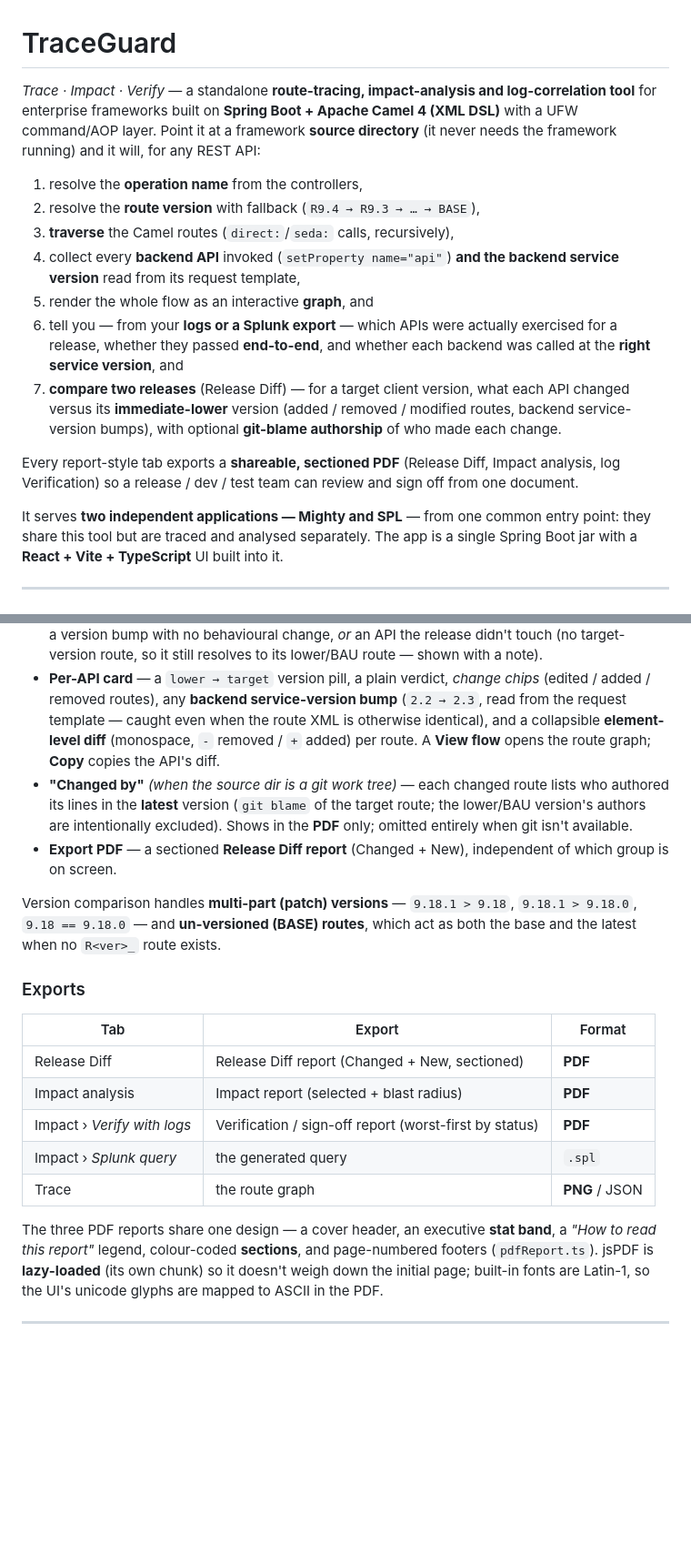
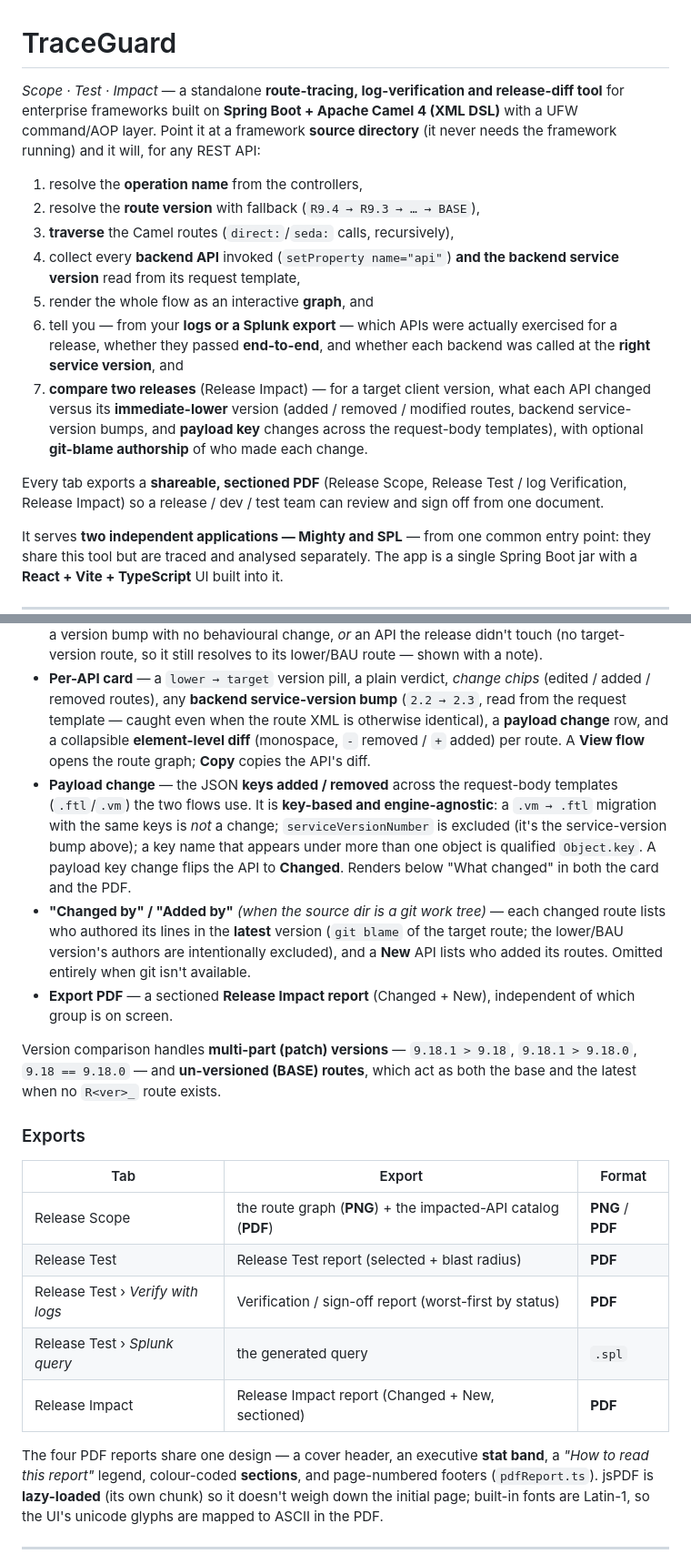
Before and after one commit to arjunramanjanappa/Camel-Routes-API-Tracing, a Markdown page: README.md, 2 parts joined by grey strips. Shown at 91% size. Drawn GitHub-style; blank space fills up the shorter version.

```diff
--- a/README.md
+++ b/README.md
@@ -1,6 +1,6 @@
 # TraceGuard
 
-*Trace · Impact · Verify* — a standalone **route-tracing, impact-analysis and log-correlation tool** for
+*Scope · Test · Impact* — a standalone **route-tracing, log-verification and release-diff tool** for
 enterprise frameworks built on **Spring Boot + Apache Camel 4 (XML DSL)** with a
 UFW command/AOP layer. Point it at a framework **source directory** (it never
 needs the framework running) and it will, for any REST API:
@@ -14,13 +14,14 @@ needs the framework running) and it will, for any REST API:
 6. tell you — from your **logs or a Splunk export** — which APIs were actually
    exercised for a release, whether they passed **end-to-end**, and whether each
    backend was called at the **right service version**, and
-7. **compare two releases** (Release Diff) — for a target client version, what each
+7. **compare two releases** (Release Impact) — for a target client version, what each
    API changed versus its **immediate-lower** version (added / removed / modified
-   routes, backend service-version bumps), with optional **git-blame authorship**
-   of who made each change.
+   routes, backend service-version bumps, and **payload key** changes across the
+   request-body templates), with optional **git-blame authorship** of who made each
+   change.
 
-Every report-style tab exports a **shareable, sectioned PDF** (Release Diff,
-Impact analysis, log Verification) so a release / dev / test team can review and
+Every tab exports a **shareable, sectioned PDF** (Release Scope, Release Test /
+log Verification, Release Impact) so a release / dev / test team can review and
 sign off from one document.
 
 It serves **two independent applications — Mighty and SPL** — from one common entry
@@ -183,14 +203,20 @@ diffs them.
 * **Per-API card** — a `lower → target` version pill, a plain verdict, *change chips*
   (edited / added / removed routes), any **backend service-version bump**
   (`2.2 → 2.3`, read from the request template — caught even when the route XML is
-  otherwise identical), and a collapsible **element-level diff** (monospace, `-`
-  removed / `+` added) per route. A **View flow** opens the route graph; **Copy**
-  copies the API's diff.
-* **"Changed by"** *(when the source dir is a git work tree)* — each changed route
-  lists who authored its lines in the **latest** version (`git blame` of the target
-  route; the lower/BAU version's authors are intentionally excluded). Shows in the
-  **PDF** only; omitted entirely when git isn't available.
-* **Export PDF** — a sectioned **Release Diff report** (Changed + New), independent
+  otherwise identical), a **payload change** row, and a collapsible **element-level
+  diff** (monospace, `-` removed / `+` added) per route. A **View flow** opens the
+  route graph; **Copy** copies the API's diff.
+* **Payload change** — the JSON **keys added / removed** across the request-body
+  templates (`.ftl`/`.vm`) the two flows use. It is **key-based and engine-agnostic**:
+  a `.vm → .ftl` migration with the same keys is *not* a change; `serviceVersionNumber`
+  is excluded (it's the service-version bump above); a key name that appears under more
+  than one object is qualified `Object.key`. A payload key change flips the API to
+  **Changed**. Renders below "What changed" in both the card and the PDF.
+* **"Changed by" / "Added by"** *(when the source dir is a git work tree)* — each
+  changed route lists who authored its lines in the **latest** version (`git blame` of
+  the target route; the lower/BAU version's authors are intentionally excluded), and a
+  **New** API lists who added its routes. Omitted entirely when git isn't available.
+* **Export PDF** — a sectioned **Release Impact report** (Changed + New), independent
   of which group is on screen.
 
 Version comparison handles **multi-part (patch) versions** — `9.18.1 > 9.18`,
@@ -201,13 +227,13 @@ as both the base and the latest when no `R<ver>_` route exists.
 
 | Tab | Export | Format |
 |---|---|---|
-| Release Diff | Release Diff report (Changed + New, sectioned) | **PDF** |
-| Impact analysis | Impact report (selected + blast radius) | **PDF** |
-| Impact › *Verify with logs* | Verification / sign-off report (worst-first by status) | **PDF** |
-| Impact › *Splunk query* | the generated query | `.spl` |
-| Trace | the route graph | **PNG** / JSON |
+| Release Scope | the route graph (**PNG**) + the impacted-API catalog (**PDF**) | **PNG** / **PDF** |
+| Release Test | Release Test report (selected + blast radius) | **PDF** |
+| Release Test › *Verify with logs* | Verification / sign-off report (worst-first by status) | **PDF** |
+| Release Test › *Splunk query* | the generated query | `.spl` |
+| Release Impact | Release Impact report (Changed + New, sectioned) | **PDF** |
 
-The three PDF reports share one design — a cover header, an executive **stat band**,
+The four PDF reports share one design — a cover header, an executive **stat band**,
 a *"How to read this report"* legend, colour-coded **sections**, and page-numbered
 footers (`pdfReport.ts`). jsPDF is **lazy-loaded** (its own chunk) so it doesn't
 weigh down the initial page; built-in fonts are Latin-1, so the UI's unicode glyphs
```
Also changed, not shown: other parts of README.md (+62 -30 lines).
